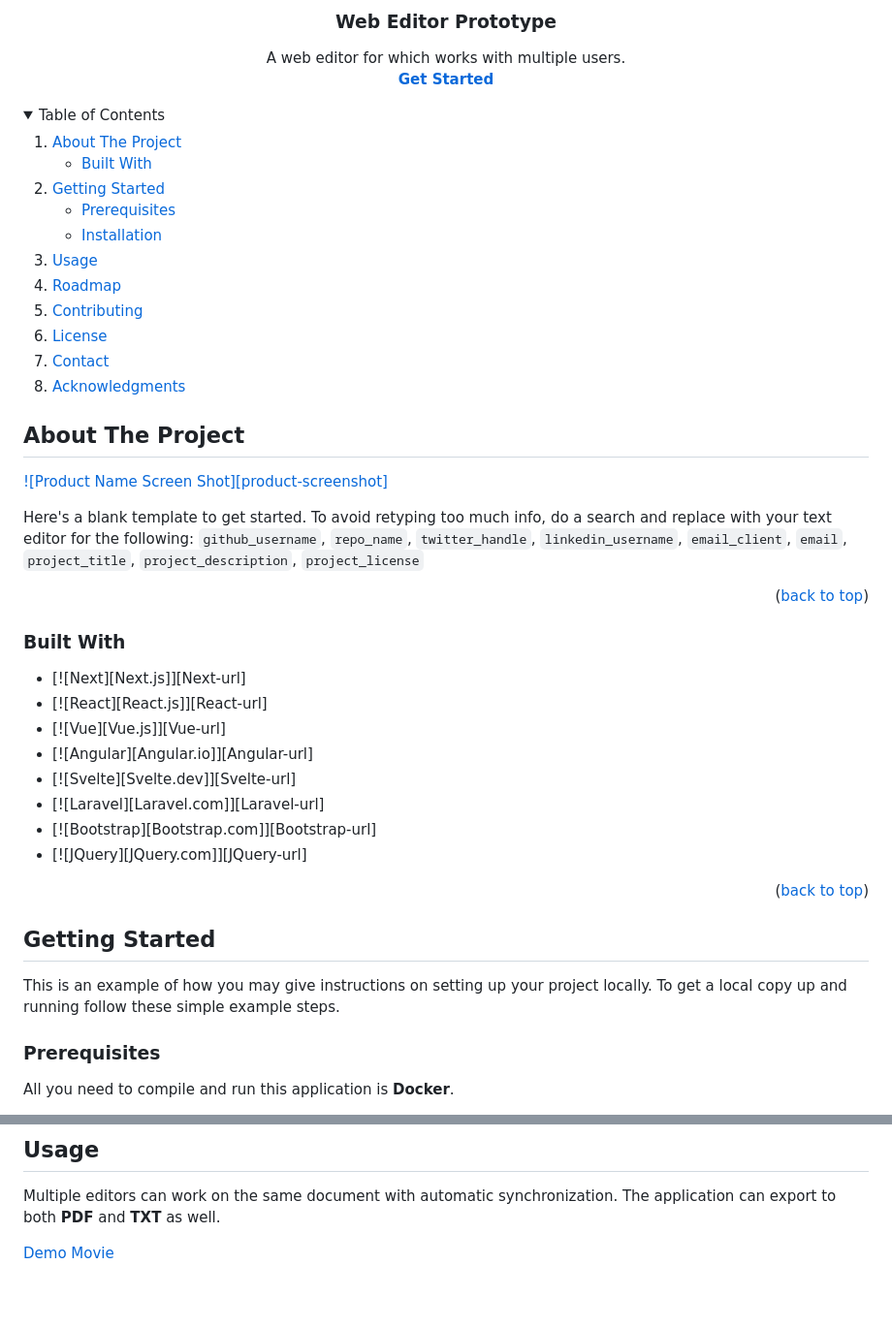
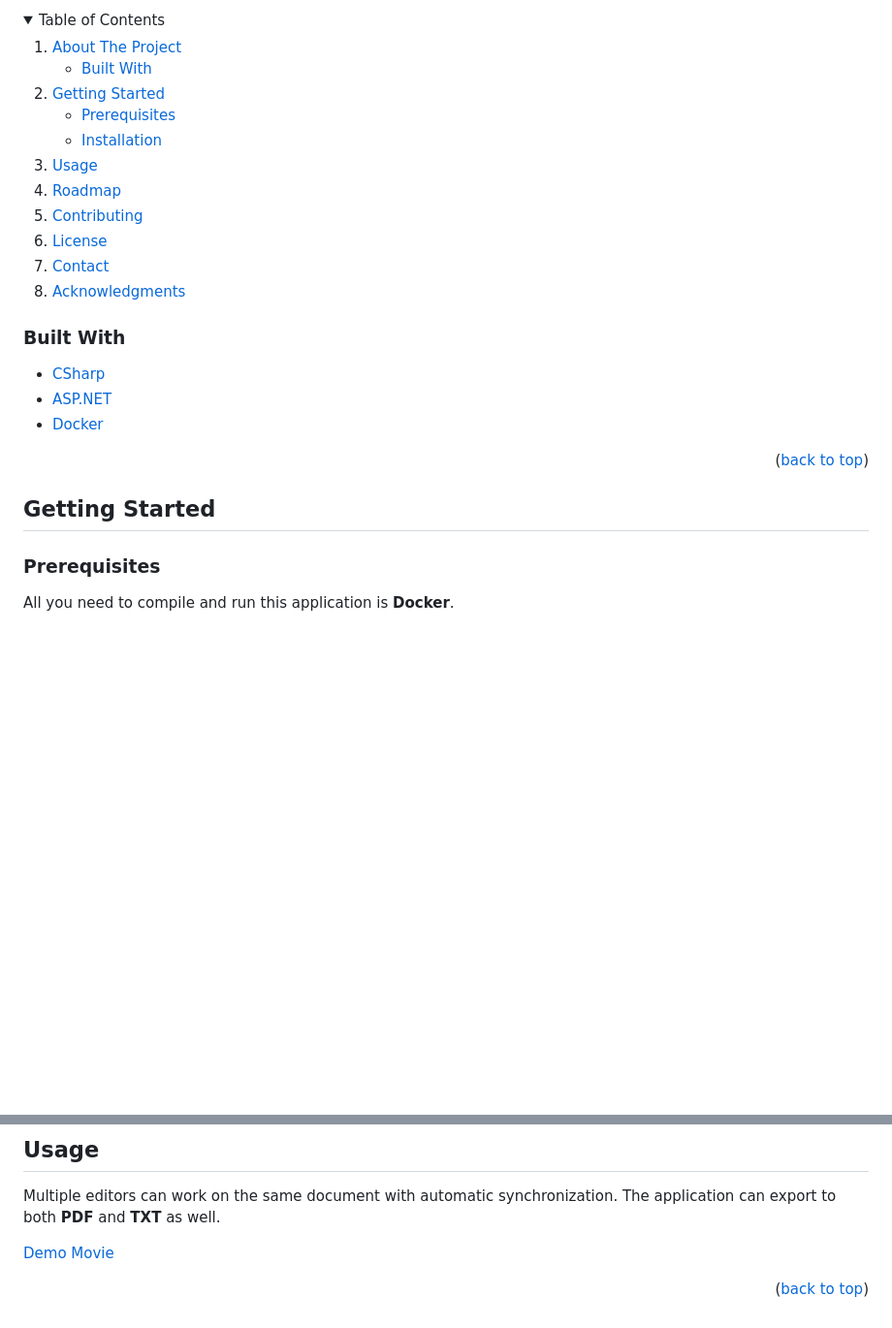
Before and after one commit to invalidunits/webeditorprototype, a Markdown page: README.md, 2 parts joined by grey strips. Shown at 97% size. Rendered like a GitHub page; folded sections open; blank space fills up the shorter version.

```diff
--- a/README.md
+++ b/README.md
@@ -6,6 +7,6 @@
   </a>
 
-<h3 align="center">Web Editor Prototype</h3>
+<!-- <h3 align="center">Web Editor Prototype</h3> -->
 
   <p align="center">
     A web editor for which works with multiple users.
@@ -46,36 +47,26 @@
 
 
 <!-- ABOUT THE PROJECT -->
-## About The Project
+<!-- ## About The Project
 
 [![Product Name Screen Shot][product-screenshot]](https://example.com)
 
 Here's a blank template to get started. To avoid retyping too much info, do a search and replace with your text editor for the following: `github_username`, `repo_name`, `twitter_handle`, `linkedin_username`, `email_client`, `email`, `project_title`, `project_description`, `project_license`
 
-<p align="right">(<a href="#readme-top">back to top</a>)</p>
+<p align="right">(<a href="#readme-top">back to top</a>)</p> -->
 
 
 
 ### Built With
 
-* [![Next][Next.js]][Next-url]
-* [![React][React.js]][React-url]
-* [![Vue][Vue.js]][Vue-url]
-* [![Angular][Angular.io]][Angular-url]
-* [![Svelte][Svelte.dev]][Svelte-url]
-* [![Laravel][Laravel.com]][Laravel-url]
-* [![Bootstrap][Bootstrap.com]][Bootstrap-url]
-* [![JQuery][JQuery.com]][JQuery-url]
+* [CSharp](https://csharp.net)
+* [ASP.NET](https://asp.net)
+* [Docker](https://www.docker.com/)
 
 <p align="right">(<a href="#readme-top">back to top</a>)</p>
 
-
-
 <!-- GETTING STARTED -->
 ## Getting Started
-
-This is an example of how you may give instructions on setting up your project locally.
-To get a local copy up and running follow these simple example steps.
 
 ### Prerequisites
 
@@ -118,6 +109,8 @@ The application can export to both **PDF** and **TXT** as well.
 
 [Demo Movie](demo/demo.mov)
 
+<p align="right">(<a href="#readme-top">back to top</a>)</p>
+
 
 <!-- ROADMAP -->
 <!-- ## Roadmap
```
Also changed, not shown: other parts of README.md (+3 -2 lines).
